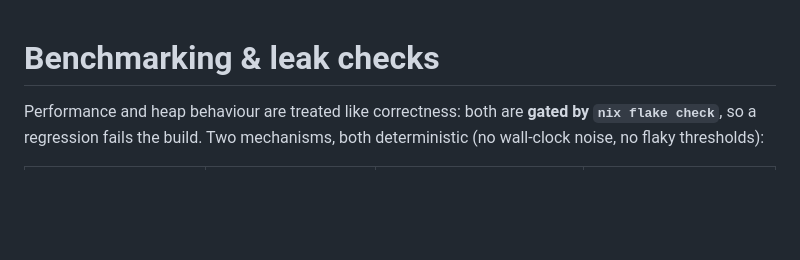
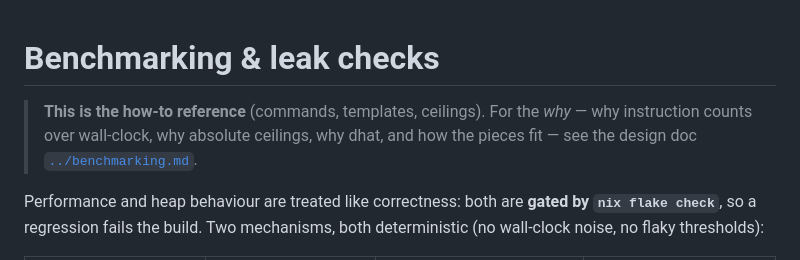
Before and after one commit to randomizedcoder/agent-seddon, a Markdown page: docs/components/benchmarking.md, the part around the change. GitHub-like rendering; blank space fills up the shorter version.

```diff
--- a/docs/components/benchmarking.md
+++ b/docs/components/benchmarking.md
@@ -1,4 +1,8 @@
 # Benchmarking & leak checks
+
+> **This is the how-to reference** (commands, templates, ceilings). For the *why*
+> — why instruction counts over wall-clock, why absolute ceilings, why dhat, and
+> how the pieces fit — see the design doc [`../benchmarking.md`](../benchmarking.md).
 
 Performance and heap behaviour are treated like correctness: both are **gated by
 `nix flake check`**, so a regression fails the build. Two mechanisms, both
```
Also changed, not shown: README.md (+3 -1 lines), docs/benchmarking.md (added, +153 -0 lines).
